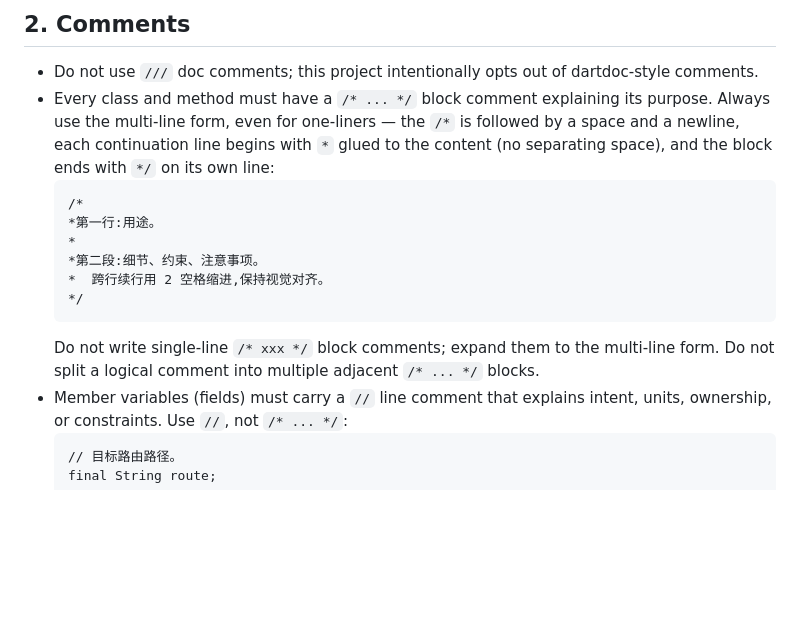
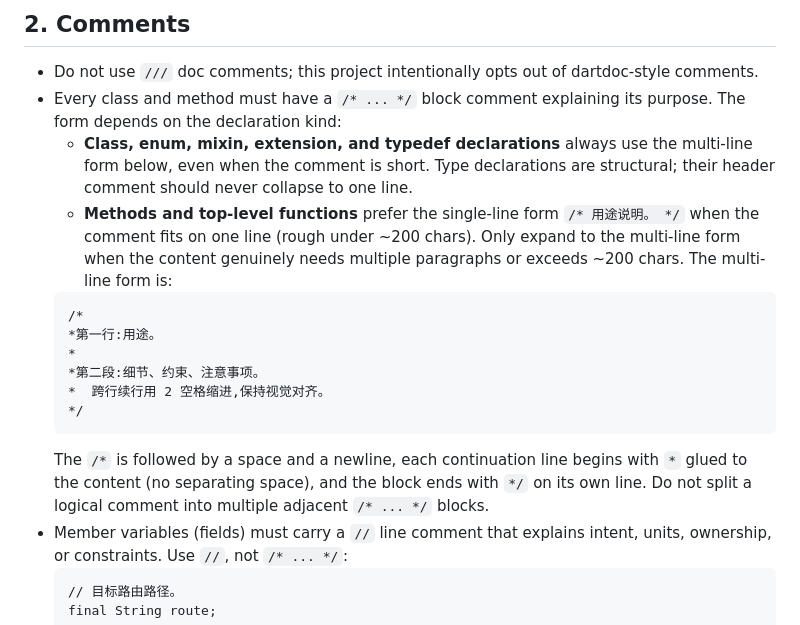
Before and after one commit to XZQ/GitNews, a Markdown page: STYLE.md, the part around the change. Drawn GitHub-style; blank space fills up the shorter version.

Commit message:
Docs(style): §2 区分类与方法注释形式
- class/enum/mixin/extension/typedef 始终多行,即使内容很短
- method/顶层函数短注释(<~200 字符)优先单行,多段或超长才多行
- dart 文件无需改动:bb5194e 时类与方法均为多行,符合新规则

Co-Authored-By: Claude Opus 4.7 <noreply@anthropic.com>

````diff
--- a/STYLE.md
+++ b/STYLE.md
@@ -28,10 +28,15 @@ shadow Dart SDK types such as `List`, `Future`, or `Record`.
 - Do not use `///` doc comments; this project intentionally opts out of
   dartdoc-style comments.
 - Every class and method must have a `/* ... */` block comment explaining its
-  purpose. Always use the multi-line form, even for one-liners — the `/*` is
-  followed by a space and a newline, each continuation line begins with `*`
-  glued to the content (no separating space), and the block ends with `*/` on
-  its own line:
+  purpose. The form depends on the declaration kind:
+  - **Class, enum, mixin, extension, and typedef declarations** always use the
+    multi-line form below, even when the comment is short. Type declarations
+    are structural; their header comment should never collapse to one line.
+  - **Methods and top-level functions** prefer the single-line form
+    `/* 用途说明。 */` when the comment fits on one line (rough under ~200
+    chars). Only expand to the multi-line form when the content genuinely
+    needs multiple paragraphs or exceeds ~200 chars.
+  The multi-line form is:
   ```
   /*
   *第一行:用途。
@@ -40,8 +45,9 @@ shadow Dart SDK types such as `List`, `Future`, or `Record`.
   *  跨行续行用 2 空格缩进,保持视觉对齐。
   */
   ```
-  Do not write single-line `/* xxx */` block comments; expand them to the
-  multi-line form. Do not split a logical comment into multiple adjacent
+  The `/*` is followed by a space and a newline, each continuation line begins
+  with `*` glued to the content (no separating space), and the block ends with
+  `*/` on its own line. Do not split a logical comment into multiple adjacent
   `/* ... */` blocks.
 - Member variables (fields) must carry a `//` line comment that explains
   intent, units, ownership, or constraints. Use `//`, not `/* ... */`:
````
